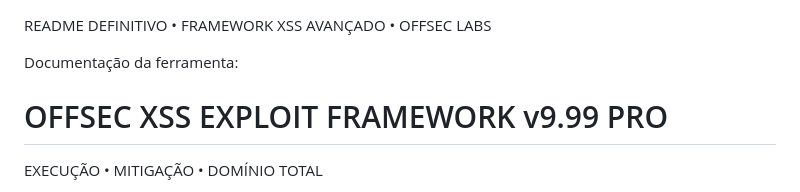
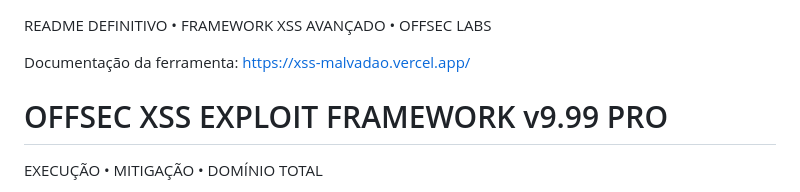
Before and after one commit to sucloudflare/xss-malvadao, a Markdown page: README.md, the part around the change. GitHub-like rendering.

```diff
--- a/README.md
+++ b/README.md
@@ -1,8 +1,11 @@
 
 <header>
       <p class="doc-type">README DEFINITIVO • FRAMEWORK XSS AVANÇADO • OFFSEC LABS</p>
-      <p>Documentação da ferramenta:<a href='https://xss-malvadao.vercel.app/'></p>
-      <h1>OFFSEC XSS EXPLOIT FRAMEWORK <span style="display:block; font-size:3.2rem; margin-top:1rem; color:var(--success);">v9.99 PRO</span></h1>
+      <p>Documentação da ferramenta:
+  <a href="https://xss-malvadao.vercel.app/">https://xss-malvadao.vercel.app/</a>
+</p>
+
+<h1>OFFSEC XSS EXPLOIT FRAMEWORK <span style="display:block; font-size:3.2rem; margin-top:1rem; color:var(--success);">v9.99 PRO</span></h1>
       <p class="version">EXECUÇÃO • MITIGAÇÃO • DOMÍNIO TOTAL</p>
       <p class="subtitle">
         Framework XSS definitivo para laboratórios autorizados: <strong>arquitetura modular, execução passo a passo, servidor C2 avançado, payload ofuscado, persistência em 9 storages, 150+ técnicas de bypass, mitigação em 7 camadas, detecção proativa, resposta a incidentes, scripts completos, exemplos reais</strong>.
```
